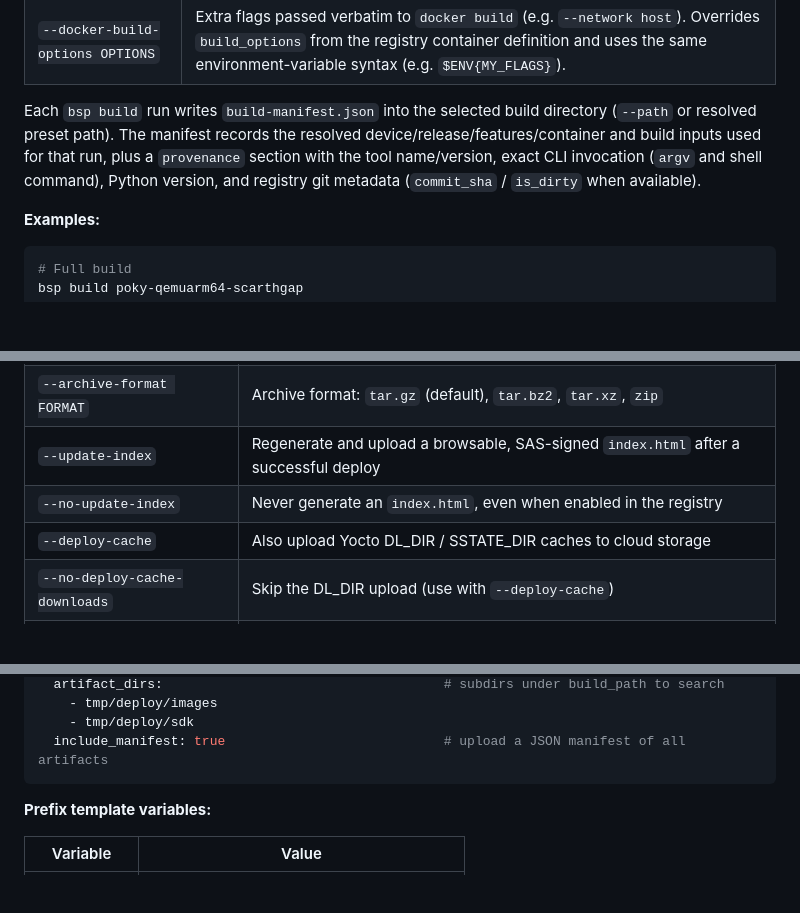
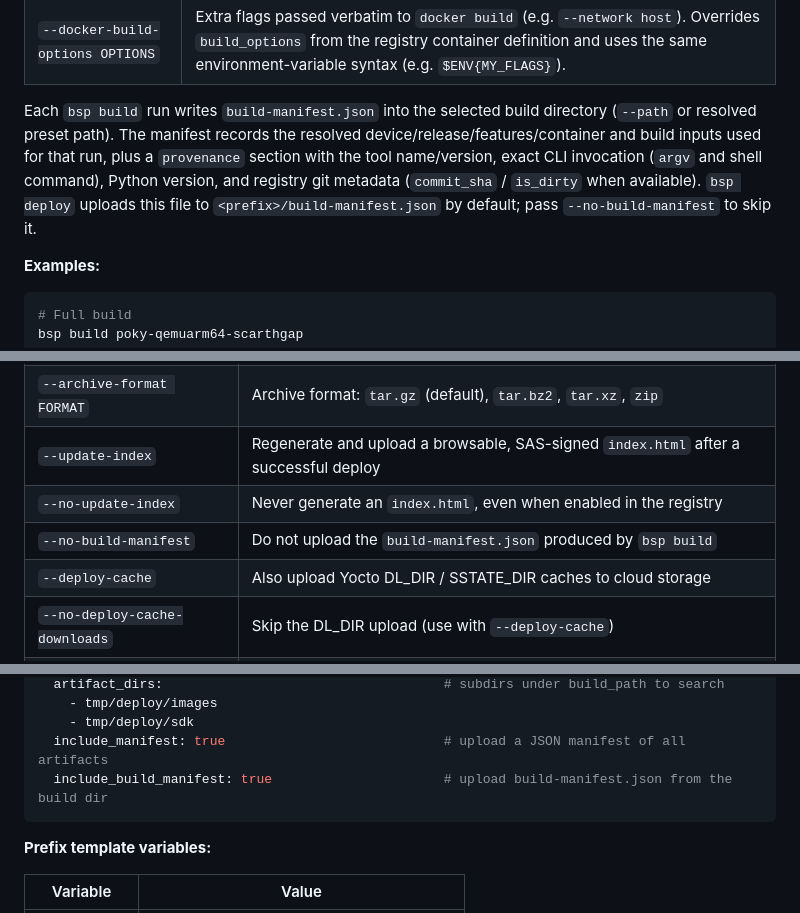
Before and after one commit to miketsukerman/bsp-registry-tools, a Markdown page: README.md, 3 parts joined by grey strips. GitHub-like rendering; blank space fills up the shorter version.

Commit message:
Document build-manifest.json upload in README, registry-v2 and cheatsheet
Co-authored-by: miketsukerman <145971+miketsukerman@users.noreply.github.com>

````diff
--- a/README.md
+++ b/README.md
@@ -716,7 +716,9 @@ bsp build --device <device> --release <release> [--feature FEATURE...] [--vendor
 | `--docker-no-cache` | Disable Docker layer cache when building the BSP container image |
 | `--docker-build-options OPTIONS` | Extra flags passed verbatim to `docker build` (e.g. `--network host`). Overrides `build_options` from the registry container definition and uses the same environment-variable syntax (e.g. `$ENV{MY_FLAGS}`). |
 
-Each `bsp build` run writes `build-manifest.json` into the selected build directory (`--path` or resolved preset path). The manifest records the resolved device/release/features/container and build inputs used for that run, plus a `provenance` section with the tool name/version, exact CLI invocation (`argv` and shell command), Python version, and registry git metadata (`commit_sha` / `is_dirty` when available).
+Each `bsp build` run writes `build-manifest.json` into the selected build directory (`--path` or resolved preset path). The manifest records the resolved device/release/features/container and build inputs used for that run, plus a `provenance` section with the tool name/version, exact CLI invocation (`argv` and shell command), Python version, and registry git metadata (`commit_sha` / `is_dirty` when available).  `bsp deploy` uploads this file
+to `<prefix>/build-manifest.json` by default; pass `--no-build-manifest` to
+skip it.
 
 **Examples:**
 
@@ -981,6 +983,7 @@ bsp flash <bsp_name> --target <device> [--image <path>]
 | `--archive-format FORMAT` | Archive format: `tar.gz` (default), `tar.bz2`, `tar.xz`, `zip` |
 | `--update-index` | Regenerate and upload a browsable, SAS-signed `index.html` after a successful deploy |
 | `--no-update-index` | Never generate an `index.html`, even when enabled in the registry |
+| `--no-build-manifest` | Do not upload the `build-manifest.json` produced by `bsp build` |
 | `--deploy-cache` | Also upload Yocto DL_DIR / SSTATE_DIR caches to cloud storage |
 | `--no-deploy-cache-downloads` | Skip the DL_DIR upload (use with `--deploy-cache`) |
 | `--no-deploy-cache-sstate` | Skip the SSTATE_DIR upload (use with `--deploy-cache`) |
@@ -1944,6 +1947,7 @@ deploy:
     - tmp/deploy/images
     - tmp/deploy/sdk
   include_manifest: true                            # upload a JSON manifest of all artifacts
+  include_build_manifest: true                      # upload build-manifest.json from the build dir
 ```
 
 **Prefix template variables:**
````
Also changed, not shown: docs/cheatsheet.md (+1 -0 lines), docs/registry-v2.md (+4 -0 lines).
